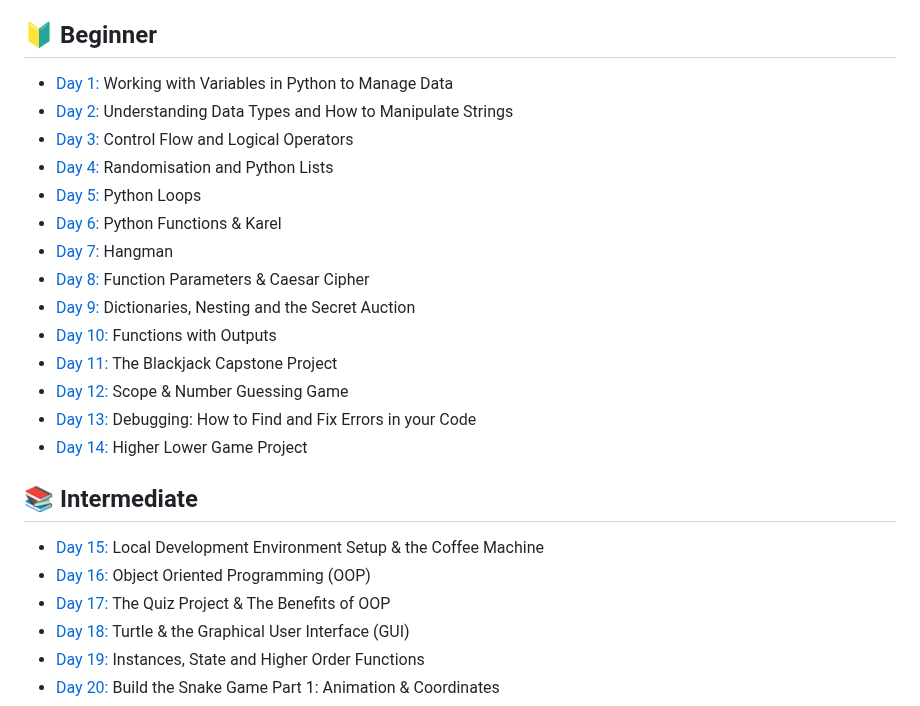
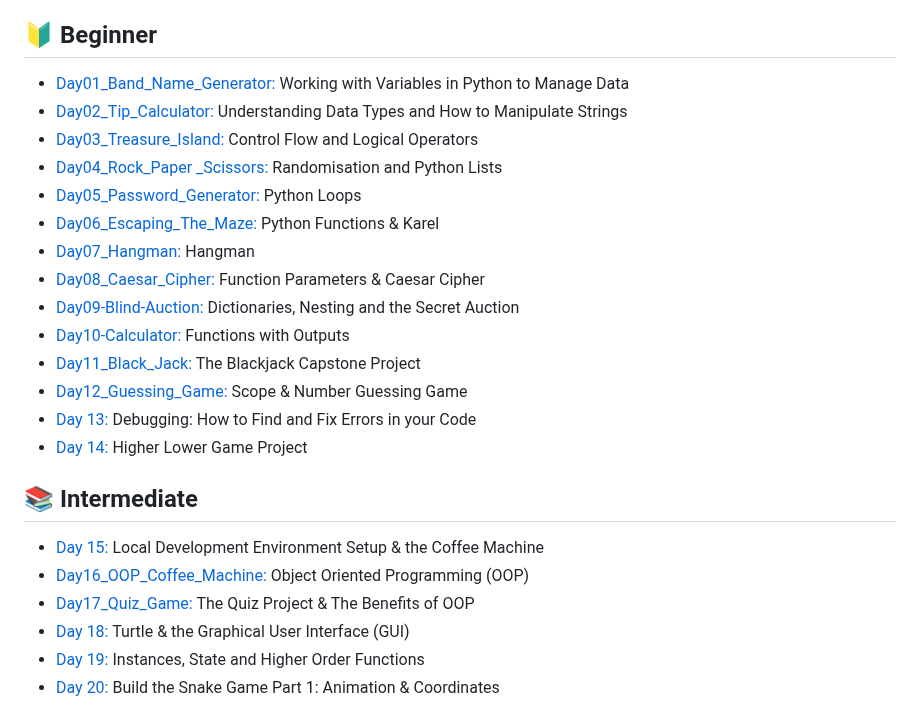
Before and after one commit to Nasim-RN/100_Days_of_Python, a Markdown page: README.md, the part around the change. Drawn GitHub-style.

```diff
--- a/README.md
+++ b/README.md
@@ -7,25 +7,25 @@ Most projects ideas come from the Udemy course: [100 Days of Code: The Complete
 
 
 ## 🔰 Beginner
-- [Day 1:](https://github.com/Nasim-RN/100_Days_of_Python/tree/db11d43c1cf08fb02d677e62cd89ca78a093b12e/Day01_Band_Name_Generator) Working with Variables in Python to Manage Data
-- [Day 2:](https://github.com/phillipai/100-days-of-code-python/tree/main/day02) Understanding Data Types and How to Manipulate Strings
-- [Day 3:](https://github.com/phillipai/100-days-of-code-python/tree/main/day03) Control Flow and Logical Operators
-- [Day 4:](https://github.com/phillipai/100-days-of-code-python/tree/main/day04) Randomisation and Python Lists
-- [Day 5:](https://github.com/phillipai/100-days-of-code-python/tree/main/day05) Python Loops
-- [Day 6:](https://github.com/phillipai/100-days-of-code-python/tree/main/day06) Python Functions & Karel
-- [Day 7:](https://github.com/phillipai/100-days-of-code-python/tree/main/day07) Hangman
-- [Day 8:](https://github.com/phillipai/100-days-of-code-python/tree/main/day08) Function Parameters & Caesar Cipher
-- [Day 9:](https://github.com/phillipai/100-days-of-code-python/tree/main/day09) Dictionaries, Nesting and the Secret Auction
-- [Day 10:](https://github.com/phillipai/100-days-of-code-python/tree/main/day10) Functions with Outputs
-- [Day 11:](https://github.com/phillipai/100-days-of-code-python/tree/main/day11) The Blackjack Capstone Project
-- [Day 12:](https://github.com/phillipai/100-days-of-code-python/tree/main/day12) Scope & Number Guessing Game
+- [Day01_Band_Name_Generator:](https://github.com/Nasim-RN/100_Days_of_Python/tree/db11d43c1cf08fb02d677e62cd89ca78a093b12e/Day01_Band_Name_Generator) Working with Variables in Python to Manage Data
+- [Day02_Tip_Calculator:](https://github.com/Nasim-RN/100_Days_of_Python/tree/0e707df4c3e65d7d50ba831685ca8fc8065e292c/Day02_Tip_Calculator) Understanding Data Types and How to Manipulate Strings
+- [Day03_Treasure_Island:](https://github.com/Nasim-RN/100_Days_of_Python/tree/0e707df4c3e65d7d50ba831685ca8fc8065e292c/Day03_Treasure_Island) Control Flow and Logical Operators
+- [Day04_Rock_Paper _Scissors:](https://github.com/Nasim-RN/100_Days_of_Python/tree/0e707df4c3e65d7d50ba831685ca8fc8065e292c/Day04_Rock_Paper%20_Scissors) Randomisation and Python Lists
+- [Day05_Password_Generator:](https://github.com/Nasim-RN/100_Days_of_Python/tree/0e707df4c3e65d7d50ba831685ca8fc8065e292c/Day05_Password_Generator) Python Loops
+- [Day06_Escaping_The_Maze:](https://github.com/Nasim-RN/100_Days_of_Python/tree/0e707df4c3e65d7d50ba831685ca8fc8065e292c/Day06_Escaping_The_Maze) Python Functions & Karel
+- [Day07_Hangman:](https://github.com/Nasim-RN/100_Days_of_Python/tree/0e707df4c3e65d7d50ba831685ca8fc8065e292c/Day07_Hangman) Hangman
+- [Day08_Caesar_Cipher:](https://github.com/Nasim-RN/100_Days_of_Python/tree/0e707df4c3e65d7d50ba831685ca8fc8065e292c/Day08_Caesar_Cipher) Function Parameters & Caesar Cipher
+- [Day09-Blind-Auction:](https://github.com/Nasim-RN/100_Days_of_Python/tree/0e707df4c3e65d7d50ba831685ca8fc8065e292c/Day09-Blind-Auction) Dictionaries, Nesting and the Secret Auction
+- [Day10-Calculator:](https://github.com/Nasim-RN/100_Days_of_Python/tree/0e707df4c3e65d7d50ba831685ca8fc8065e292c/Day10-Calculator) Functions with Outputs
+- [Day11_Black_Jack:](https://github.com/Nasim-RN/100_Days_of_Python/tree/0e707df4c3e65d7d50ba831685ca8fc8065e292c/Day11_Black_Jack) The Blackjack Capstone Project
+- [Day12_Guessing_Game:](https://github.com/phillipai/100-days-of-code-python/tree/main/day12) Scope & Number Guessing Game
 - [Day 13:](https://github.com/phillipai/100-days-of-code-python/tree/main/day13) Debugging: How to Find and Fix Errors in your Code
 - [Day 14:](https://github.com/phillipai/100-days-of-code-python/tree/main/day14) Higher Lower Game Project
 
 ## 📚 Intermediate
-- [Day 15:](https://github.com/phillipai/100-days-of-code-python/tree/main/day15) Local Development Environment Setup & the Coffee Machine
-- [Day 16:](https://github.com/phillipai/100-days-of-code-python/tree/main/day16) Object Oriented Programming (OOP)
-- [Day 17:](https://github.com/phillipai/100-days-of-code-python/tree/main/day17) The Quiz Project & The Benefits of OOP
+- [Day 15:](https://github.com/Nasim-RN/100_Days_of_Python/tree/0e707df4c3e65d7d50ba831685ca8fc8065e292c/Day12_Guessing_Game) Local Development Environment Setup & the Coffee Machine
+- [Day16_OOP_Coffee_Machine:](https://github.com/Nasim-RN/100_Days_of_Python/tree/0e707df4c3e65d7d50ba831685ca8fc8065e292c/Day16_OOP_Coffee_Machine) Object Oriented Programming (OOP)
+- [Day17_Quiz_Game:](https://github.com/Nasim-RN/100_Days_of_Python/tree/0e707df4c3e65d7d50ba831685ca8fc8065e292c/Day17_Quiz_Game) The Quiz Project & The Benefits of OOP
 - [Day 18:](https://github.com/phillipai/100-days-of-code-python/tree/main/day18) Turtle & the Graphical User Interface (GUI)
 - [Day 19:](https://github.com/phillipai/100-days-of-code-python/tree/main/day19) Instances, State and Higher Order Functions
 - [Day 20:](https://github.com/phillipai/100-days-of-code-python/tree/main/day20) Build the Snake Game Part 1: Animation & Coordinates
```
